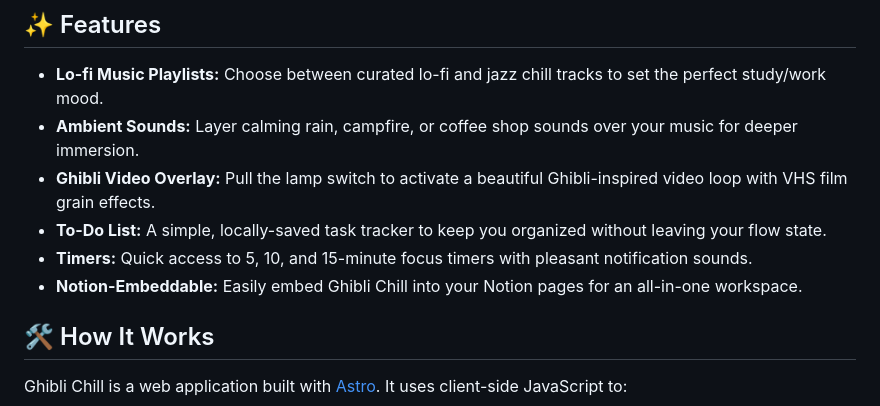
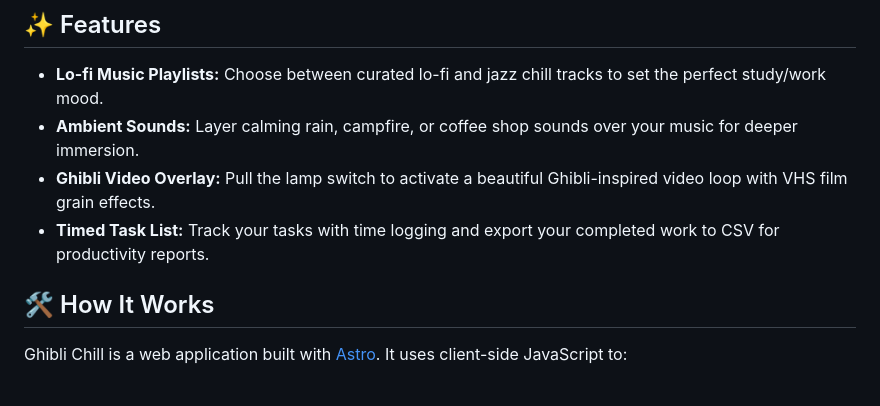
Before and after one commit to Lorenzob92/ghibli-chill, a Markdown page: README.md, the part around the change. Drawn GitHub-style.

Commit message:
Fix README features - remove timer and Notion, update task list

```diff
--- a/README.md
+++ b/README.md
@@ -14,9 +14,7 @@
 - **Lo-fi Music Playlists:** Choose between curated lo-fi and jazz chill tracks to set the perfect study/work mood.
 - **Ambient Sounds:** Layer calming rain, campfire, or coffee shop sounds over your music for deeper immersion.
 - **Ghibli Video Overlay:** Pull the lamp switch to activate a beautiful Ghibli-inspired video loop with VHS film grain effects.
-- **To-Do List:** A simple, locally-saved task tracker to keep you organized without leaving your flow state.
-- **Timers:** Quick access to 5, 10, and 15-minute focus timers with pleasant notification sounds.
-- **Notion-Embeddable:** Easily embed Ghibli Chill into your Notion pages for an all-in-one workspace.
+- **Timed Task List:** Track your tasks with time logging and export your completed work to CSV for productivity reports.
 
 ## 🛠️ How It Works
 
```
